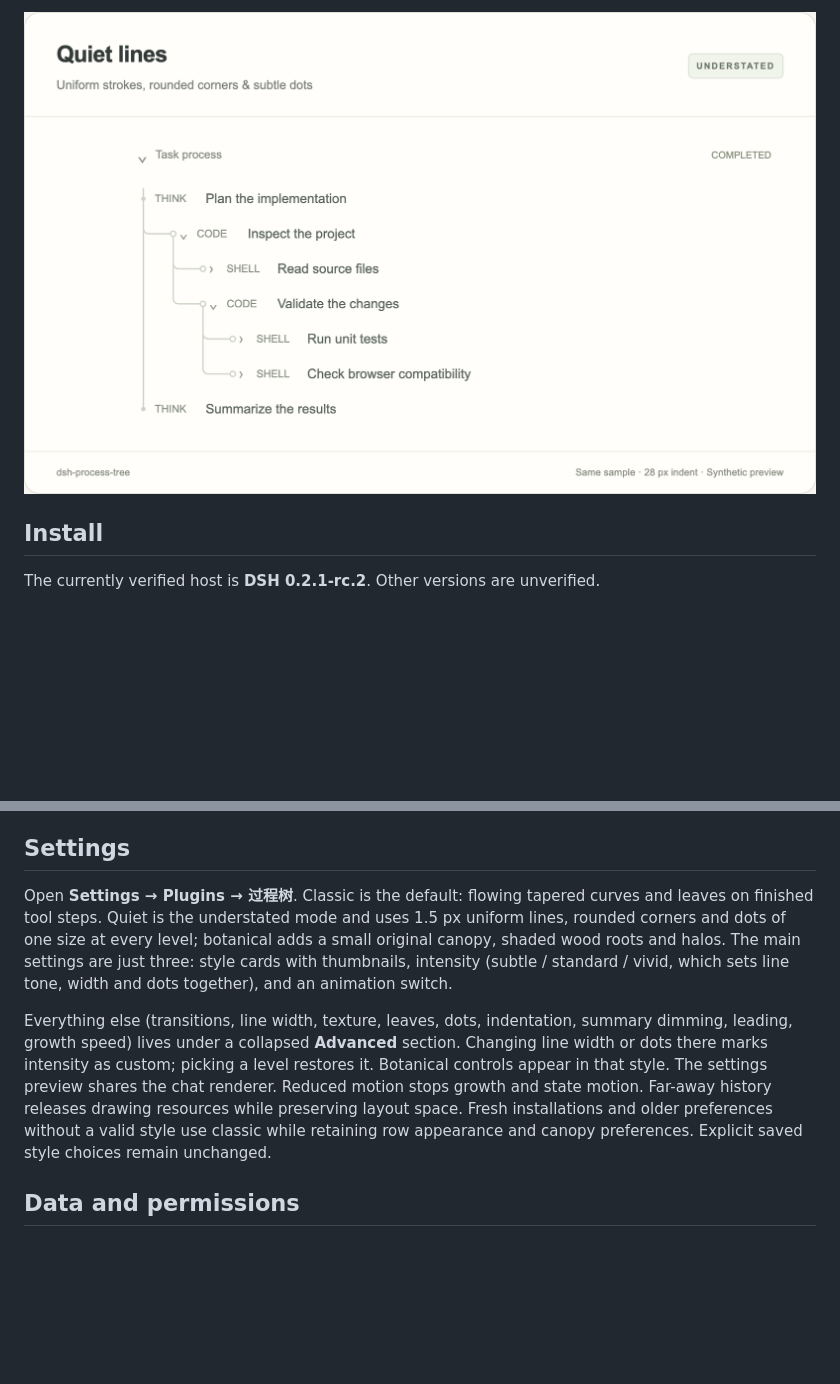
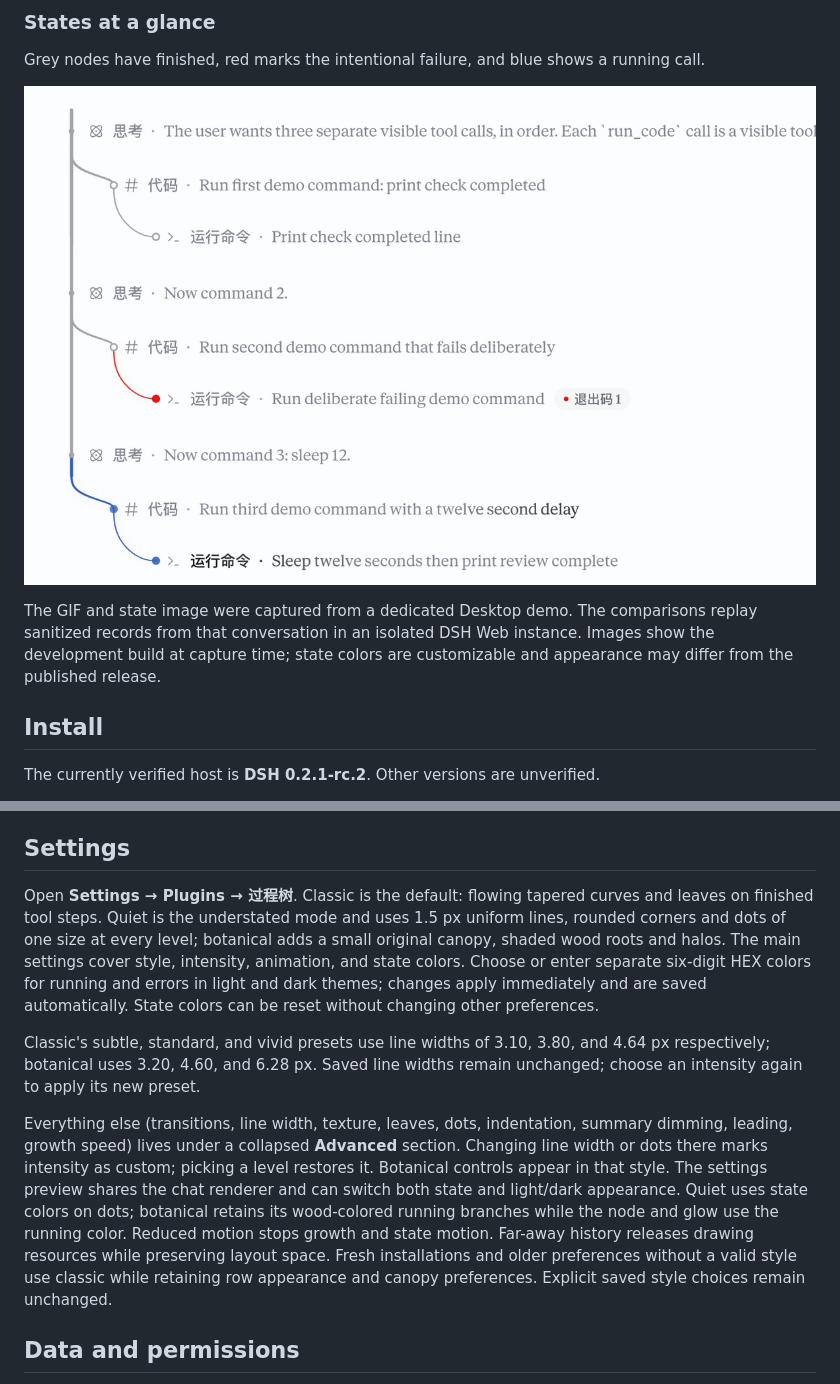
Before and after one commit to Bosaiting/dsh-process-tree, a Markdown page: README.en.md, 2 parts joined by grey strips. Drawn GitHub-style; pictures changed too: docs/images/process-tree-states.png (added); blank space fills up the shorter version.

```diff
--- a/README.en.md
+++ b/README.en.md
@@ -28,5 +28,11 @@ For when you want no decoration: uniform thin strokes, rounded corners and one d
 
-![Quiet lines with uniform strokes and rounded nested branches](docs/images/quiet.png)
+### States at a glance
+
+Grey nodes have finished, red marks the intentional failure, and blue shows a running call.
+
+![Completed, failed and running nodes in the same task](docs/images/process-tree-states.png)
+
+The GIF and state image were captured from a dedicated Desktop demo. The comparisons replay sanitized records from that conversation in an isolated DSH Web instance. Images show the development build at capture time; state colors are customizable and appearance may differ from the published release.
 
 ## Install
 
@@ -70,9 +76,11 @@ Restart the corresponding DSH instance. Use Desktop's plugin manager for its man
 
 ## Settings
 
-Open **Settings → Plugins → 过程树**. Classic is the default: flowing tapered curves and leaves on finished tool steps. Quiet is the understated mode and uses 1.5 px uniform lines, rounded corners and dots of one size at every level; botanical adds a small original canopy, shaded wood roots and halos. The main settings are just three: style cards with thumbnails, intensity (subtle / standard / vivid, which sets line tone, width and dots together), and an animation switch.
+Open **Settings → Plugins → 过程树**. Classic is the default: flowing tapered curves and leaves on finished tool steps. Quiet is the understated mode and uses 1.5 px uniform lines, rounded corners and dots of one size at every level; botanical adds a small original canopy, shaded wood roots and halos. The main settings cover style, intensity, animation, and state colors. Choose or enter separate six-digit HEX colors for running and errors in light and dark themes; changes apply immediately and are saved automatically. State colors can be reset without changing other preferences.
 
-Everything else (transitions, line width, texture, leaves, dots, indentation, summary dimming, leading, growth speed) lives under a collapsed **Advanced** section. Changing line width or dots there marks intensity as custom; picking a level restores it. Botanical controls appear in that style. The settings preview shares the chat renderer. Reduced motion stops growth and state motion. Far-away history releases drawing resources while preserving layout space. Fresh installations and older preferences without a valid style use classic while retaining row appearance and canopy preferences. Explicit saved style choices remain unchanged.
+Classic's subtle, standard, and vivid presets use line widths of 3.10, 3.80, and 4.64 px respectively; botanical uses 3.20, 4.60, and 6.28 px. Saved line widths remain unchanged; choose an intensity again to apply its new preset.
+
+Everything else (transitions, line width, texture, leaves, dots, indentation, summary dimming, leading, growth speed) lives under a collapsed **Advanced** section. Changing line width or dots there marks intensity as custom; picking a level restores it. Botanical controls appear in that style. The settings preview shares the chat renderer and can switch both state and light/dark appearance. Quiet uses state colors on dots; botanical retains its wood-colored running branches while the node and glow use the running color. Reduced motion stops growth and state motion. Far-away history releases drawing resources while preserving layout space. Fresh installations and older preferences without a valid style use classic while retaining row appearance and canopy preferences. Explicit saved style choices remain unchanged.
 
 ## Data and permissions
 
```
Also changed, not shown: other parts of README.en.md (+11 -11 lines), README.md (+22 -14 lines), docs/images/process-tree-before-after.png (added), docs/images/process-tree-live.gif (added), docs/images/process-tree-themes.png (added), 5 other files.
